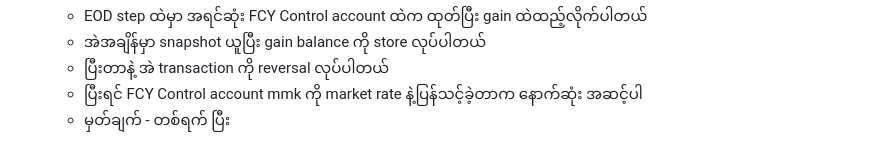
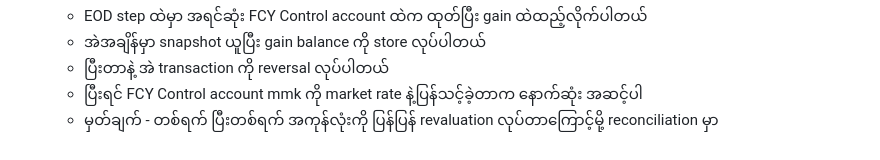
Before and after one commit to htetoo2280/test_action2, a Markdown page: pages/revaluation in banking.md, the part around the change. GitHub-like rendering.

Commit message:
Auto saved by Logseq

```diff
--- a/pages/revaluation in banking.md
+++ b/pages/revaluation in banking.md
@@ -100,4 +100,4 @@
 	- အဲအချိန်မှာ snapshot ယူပြီး gain balance ကို store လုပ်ပါတယ်
 	- ပြီးတာနဲ့ အဲ transaction ကို reversal လုပ်ပါတယ်
 	- ပြီးရင် FCY Control account mmk ကို market rate နဲ့ပြန်သင့်ခဲ့တာက နောက်ဆုံး အဆင့်ပါ
-	- မှတ်ချက် - တစ်ရက် ပြီး
+	- မှတ်ချက် - တစ်ရက် ပြီးတစ်ရက် အကုန်လုံးကို ပြန်ပြန် revaluation လုပ်တာကြောင့်မို့ reconciliation မှာ
```
